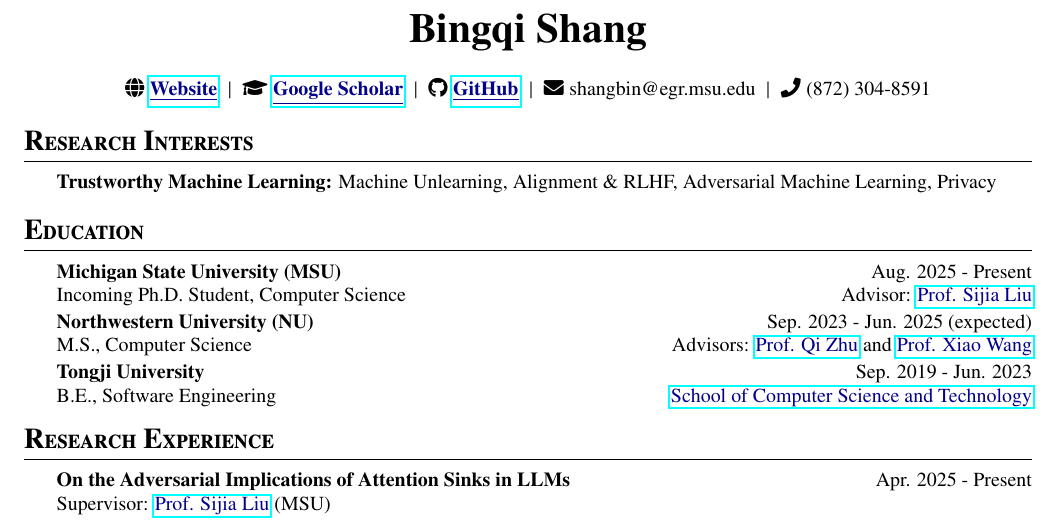
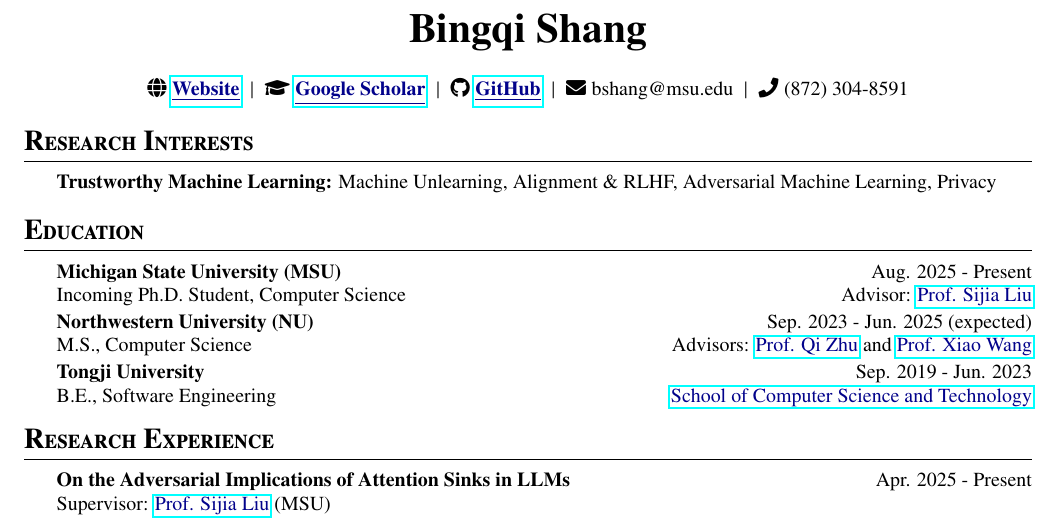
Before and after one commit to bshang17/Bingqi_Shang_CV_public, a LaTeX CV (main.tex): part of page 1 of 2, cut so that both start at the same text. Compiled offline with pdfLaTeX.

Commit message:
Updates from Overleaf

```diff
--- a/main.tex
+++ b/main.tex
@@ -67,7 +67,7 @@
     \hspace{1mm}$|$\hspace{1mm}
     \faGithub\;\href{https://github.com/bshang17}{\textcolor{darkblue}{\bf\underline{GitHub}}}
     \hspace{1mm}$|$\hspace{1mm}
-    \faEnvelope\;shangbin@egr.msu.edu
+    \faEnvelope\;bshang@msu.edu
     \hspace{1mm}$|$\hspace{1mm}
     \faPhone\;(872) 304-8591
 \end{center}
```
